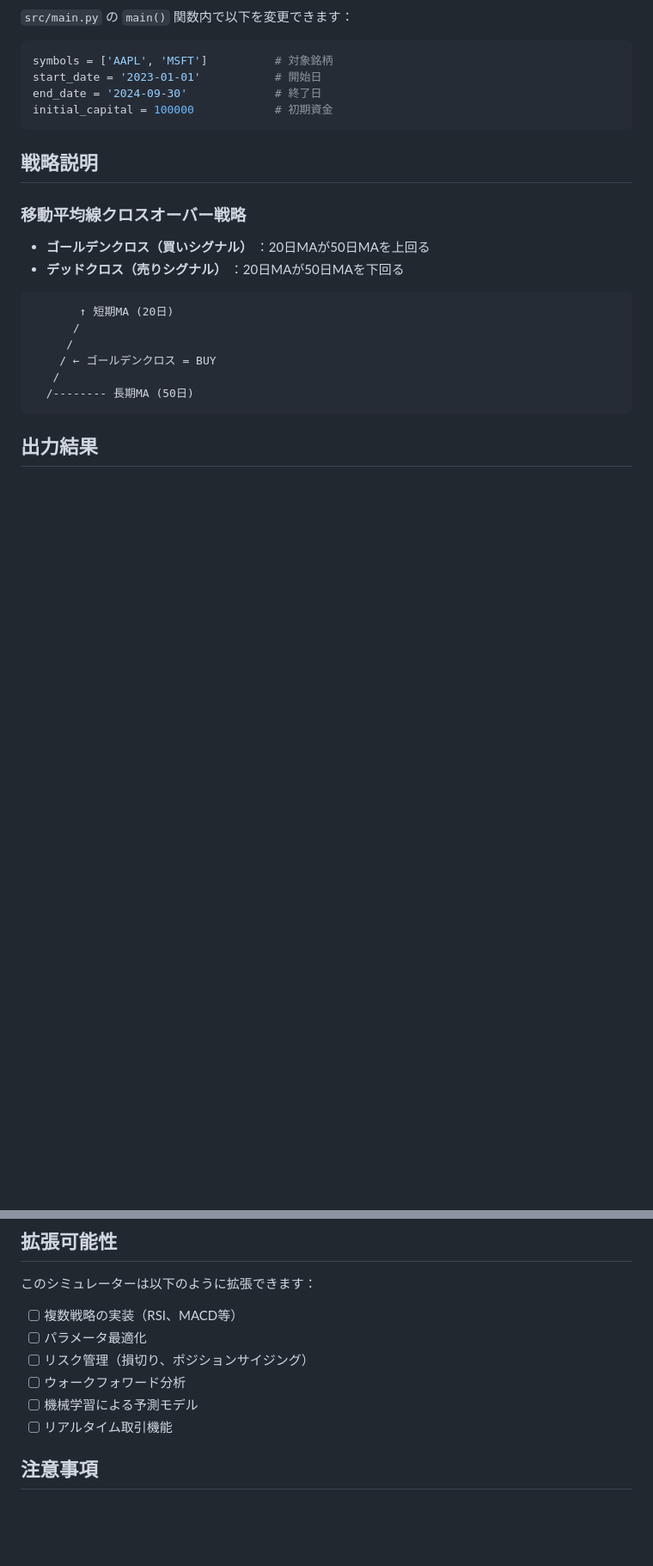
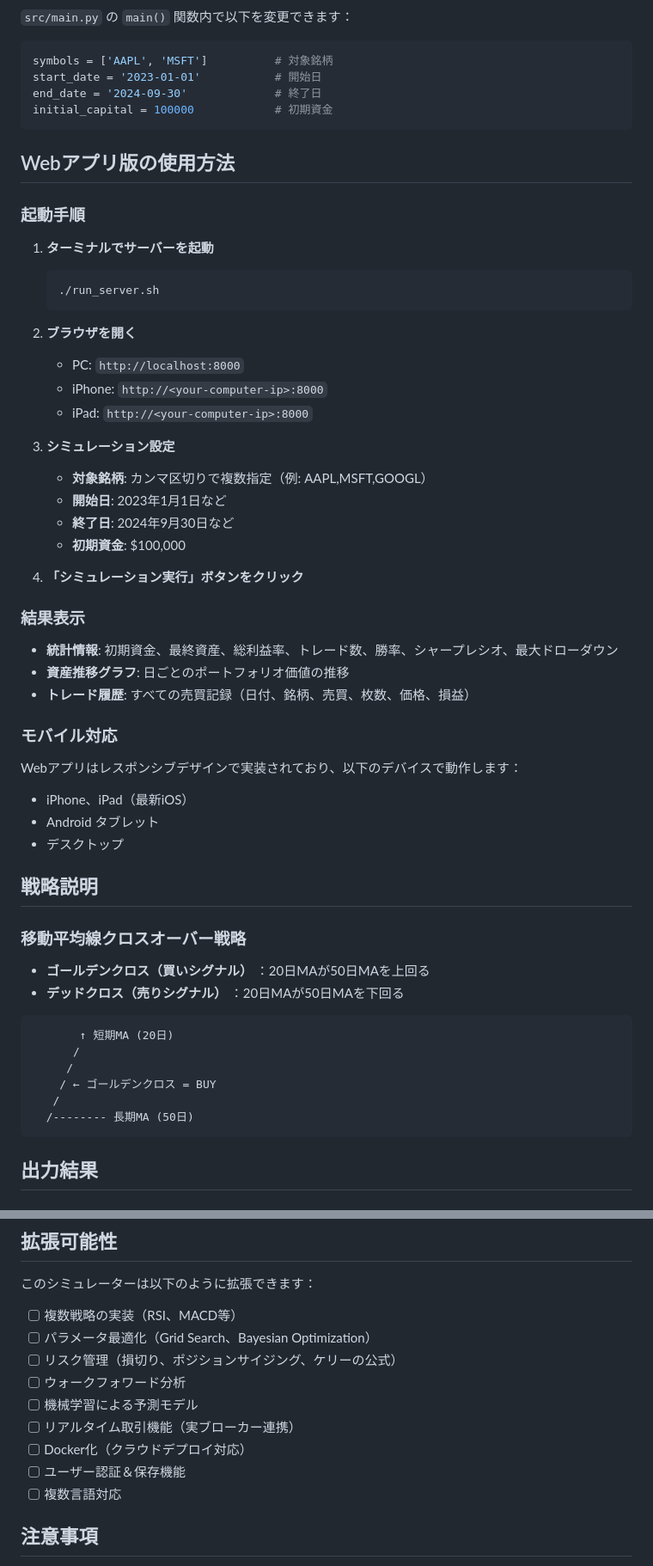
Before and after one commit to masakoba77/money-test, a Markdown page: README.md, 2 parts joined by grey strips. Shown at 86% size. GitHub-like rendering; blank space fills up the shorter version.

Commit message:
Update README with web app usage instructions

````diff
--- a/README.md
+++ b/README.md
@@ -77,6 +77,41 @@ end_date = '2024-09-30'             # 終了日
 initial_capital = 100000            # 初期資金
 ```
 
+## Webアプリ版の使用方法
+
+### 起動手順
+
+1. **ターミナルでサーバーを起動**
+   ```bash
+   ./run_server.sh
+   ```
+
+2. **ブラウザを開く**
+   - PC: `http://localhost:8000`
+   - iPhone: `http://<your-computer-ip>:8000`
+   - iPad: `http://<your-computer-ip>:8000`
+
+3. **シミュレーション設定**
+   - **対象銘柄**: カンマ区切りで複数指定（例: AAPL,MSFT,GOOGL）
+   - **開始日**: 2023年1月1日など
+   - **終了日**: 2024年9月30日など
+   - **初期資金**: $100,000
+
+4. **「シミュレーション実行」ボタンをクリック**
+
+### 結果表示
+
+- **統計情報**: 初期資金、最終資産、総利益率、トレード数、勝率、シャープレシオ、最大ドローダウン
+- **資産推移グラフ**: 日ごとのポートフォリオ価値の推移
+- **トレード履歴**: すべての売買記録（日付、銘柄、売買、枚数、価格、損益）
+
+### モバイル対応
+
+Webアプリはレスポンシブデザインで実装されており、以下のデバイスで動作します：
+- iPhone、iPad（最新iOS）
+- Android タブレット
+- デスクトップ
+
 ## 戦略説明
 
 ### 移動平均線クロスオーバー戦略
@@ -154,11 +189,14 @@ Max Drawdown:               -7.85%
 このシミュレーターは以下のように拡張できます：
 
 - [ ] 複数戦略の実装（RSI、MACD等）
-- [ ] パラメータ最適化
-- [ ] リスク管理（損切り、ポジションサイジング）
+- [ ] パラメータ最適化（Grid Search、Bayesian Optimization）
+- [ ] リスク管理（損切り、ポジションサイジング、ケリーの公式）
 - [ ] ウォークフォワード分析
 - [ ] 機械学習による予測モデル
-- [ ] リアルタイム取引機能
+- [ ] リアルタイム取引機能（実ブローカー連携）
+- [ ] Docker化（クラウドデプロイ対応）
+- [ ] ユーザー認証＆保存機能
+- [ ] 複数言語対応
 
 ## 注意事項
 
````
